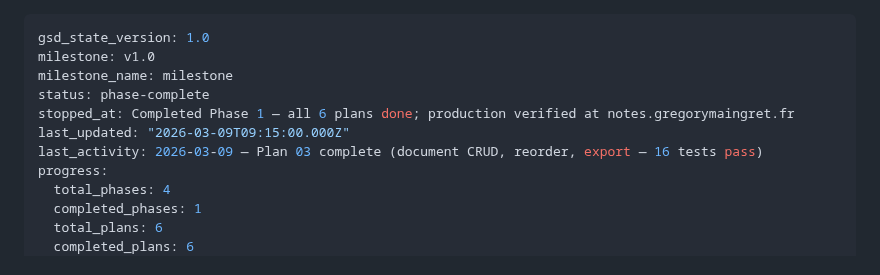
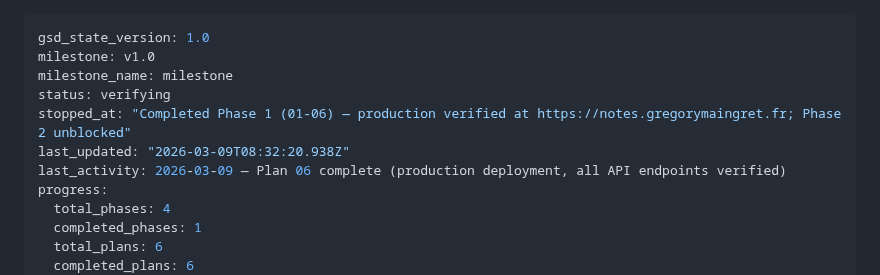
Before and after one commit to gmaingret/notes, a Markdown page: .planning/STATE.md, the part around the change. GitHub-like rendering.

Commit message:
docs(phase-01): complete phase execution and verification
Co-Authored-By: Claude Sonnet 4.6 <noreply@anthropic.com>

```diff
--- a/.planning/STATE.md
+++ b/.planning/STATE.md
@@ -2,10 +2,10 @@
 gsd_state_version: 1.0
 milestone: v1.0
 milestone_name: milestone
-status: phase-complete
-stopped_at: Completed Phase 1 — all 6 plans done; production verified at notes.gregorymaingret.fr
-last_updated: "2026-03-09T09:15:00.000Z"
-last_activity: 2026-03-09 — Plan 03 complete (document CRUD, reorder, export — 16 tests pass)
+status: verifying
+stopped_at: "Completed Phase 1 (01-06) — production verified at https://notes.gregorymaingret.fr; Phase 2 unblocked"
+last_updated: "2026-03-09T08:32:20.938Z"
+last_activity: 2026-03-09 — Plan 06 complete (production deployment, all API endpoints verified)
 progress:
   total_phases: 4
   completed_phases: 1
```
Also changed, not shown: 1 other file.
